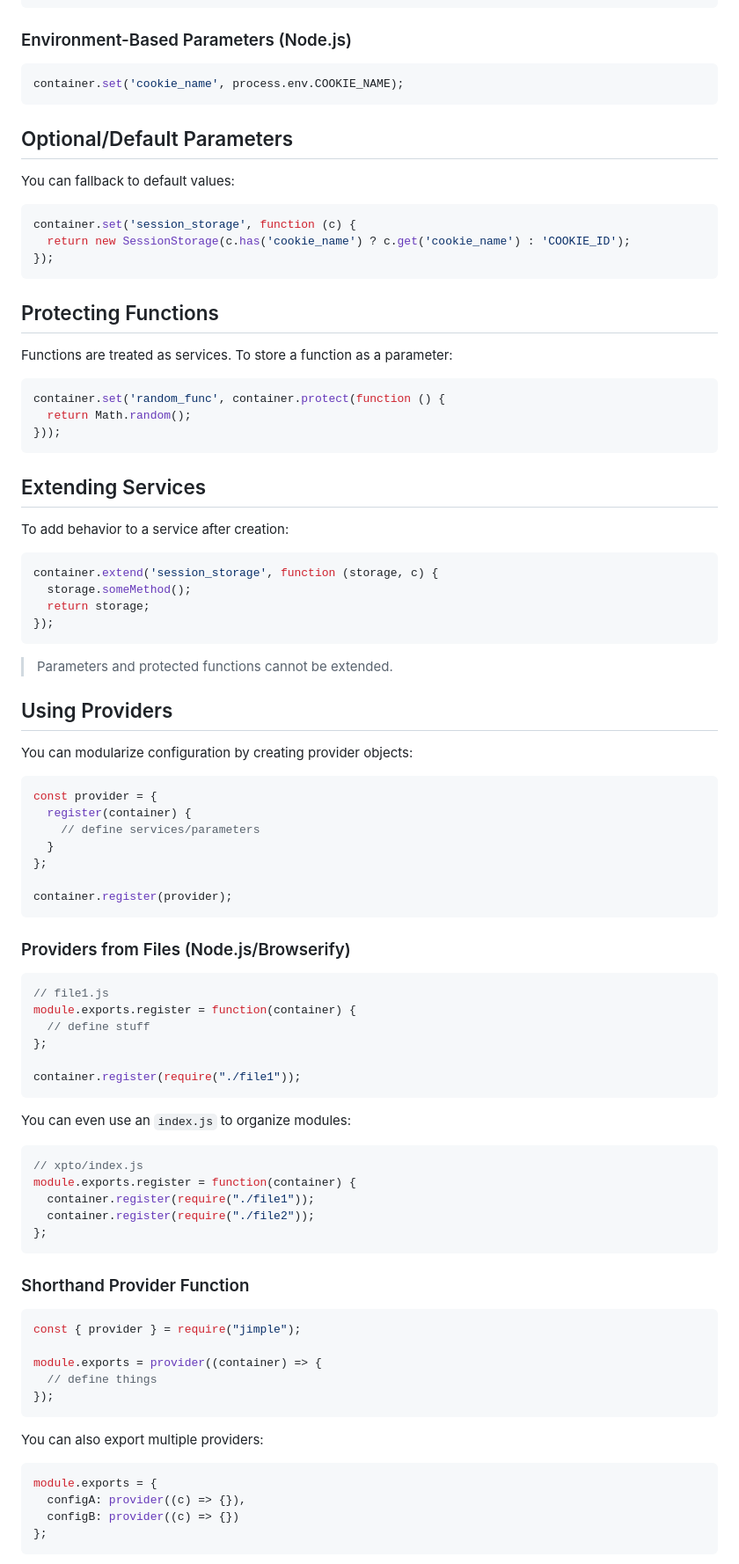
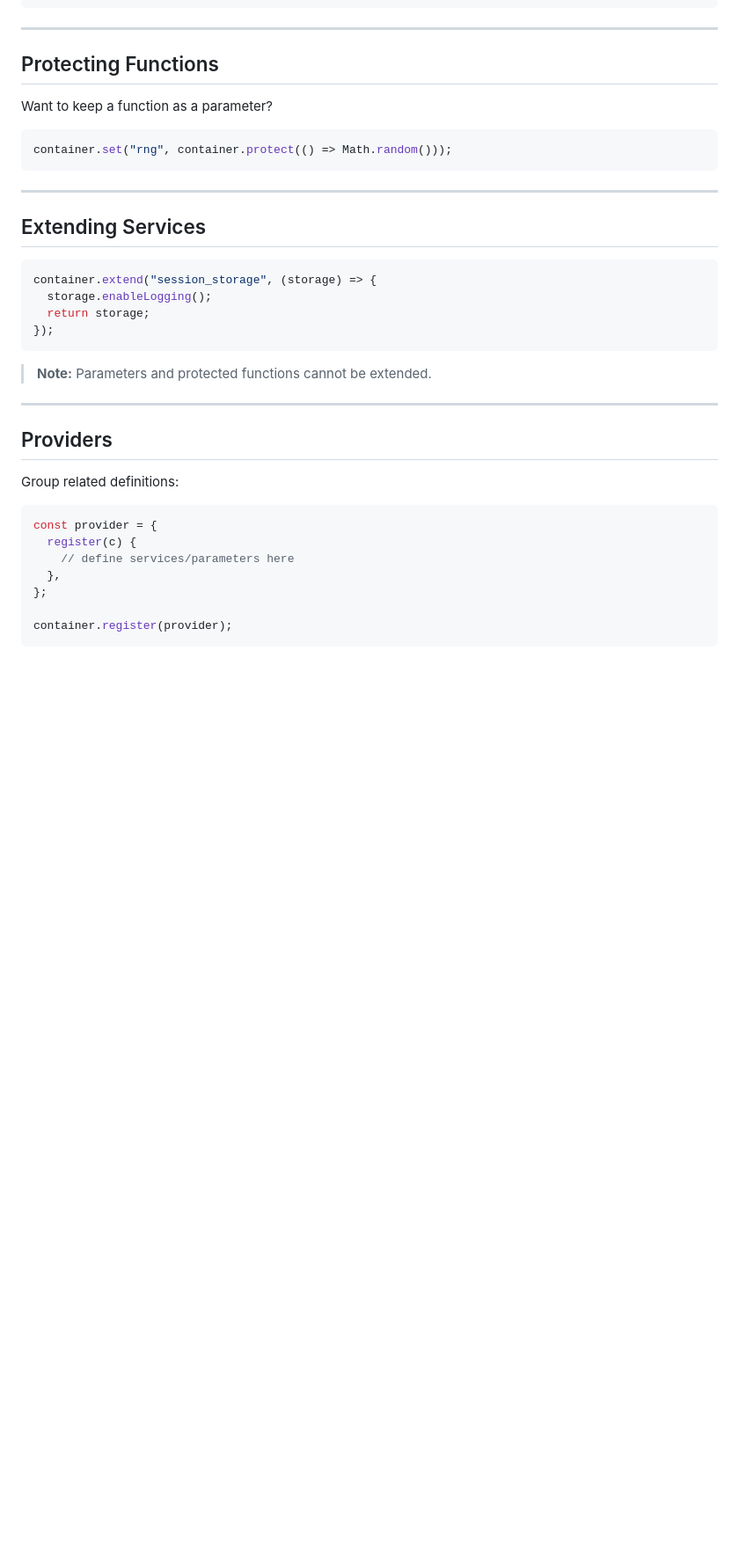
Before and after one commit to fjorgemota/jimple, a Markdown page: README.md, the part around the change printed below. Shown: that part at 88% size. Rendered like a GitHub page; blank space fills up the shorter version.

Commit message:
Improve README

````diff
--- a/README.md
+++ b/README.md
@@ -141,93 +118,39 @@ container.set('session_storage', function (c) {
-### Environment-Based Parameters (Node.js)
-
-```js
-container.set('cookie_name', process.env.COOKIE_NAME);
-```
-
-## Optional/Default Parameters
-
-You can fallback to default values:
-
-```js
-container.set('session_storage', function (c) {
-  return new SessionStorage(c.has('cookie_name') ? c.get('cookie_name') : 'COOKIE_ID');
-});
-```
+---
 
 ## Protecting Functions
 
-Functions are treated as services. To store a function as a parameter:
+Want to keep a function as a parameter?
 
 ```js
-container.set('random_func', container.protect(function () {
-  return Math.random();
-}));
+container.set("rng", container.protect(() => Math.random()));
 ```
+
+---
 
 ## Extending Services
 
-To add behavior to a service after creation:
-
 ```js
-container.extend('session_storage', function (storage, c) {
-  storage.someMethod();
+container.extend("session_storage", (storage) => {
+  storage.enableLogging();
   return storage;
 });
 ```
 
-> Parameters and protected functions cannot be extended.
+> **Note:** Parameters and protected functions cannot be extended.
 
-## Using Providers
+---
 
-You can modularize configuration by creating provider objects:
+## Providers
+
+Group related definitions:
 
 ```js
 const provider = {
-  register(container) {
-    // define services/parameters
-  }
+  register(c) {
+    // define services/parameters here
+  },
 };
 
 container.register(provider);
 ```
 
-### Providers from Files (Node.js/Browserify)
-
-```js
-// file1.js
-module.exports.register = function(container) {
-  // define stuff
-};
-
-container.register(require("./file1"));
-```
-
-You can even use an `index.js` to organize modules:
-
-```js
-// xpto/index.js
-module.exports.register = function(container) {
-  container.register(require("./file1"));
-  container.register(require("./file2"));
-};
-```
-
-### Shorthand Provider Function
-
-```js
-const { provider } = require("jimple");
-
-module.exports = provider((container) => {
-  // define things
-});
-```
-
-You can also export multiple providers:
-
-```js
-module.exports = {
-  configA: provider((c) => {}),
-  configB: provider((c) => {})
-};
-```
-
````
Also changed, not shown: other parts of README.md (+137 -175 lines).
